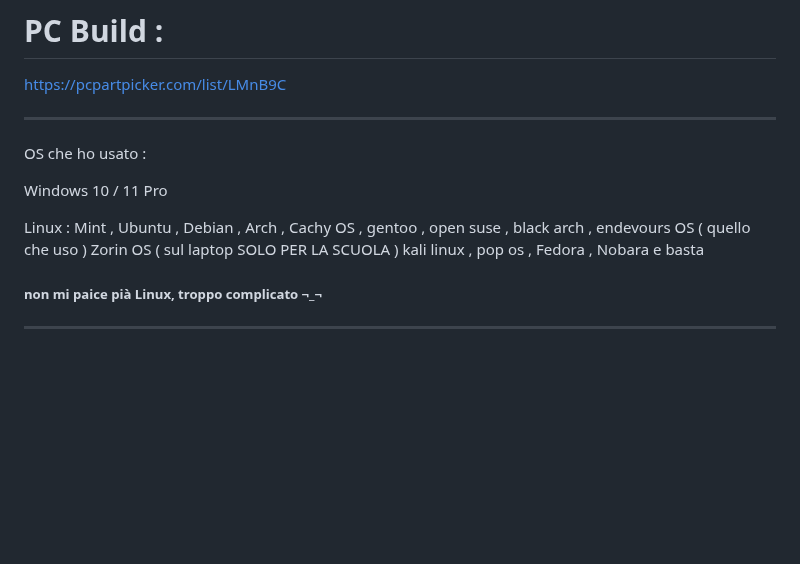
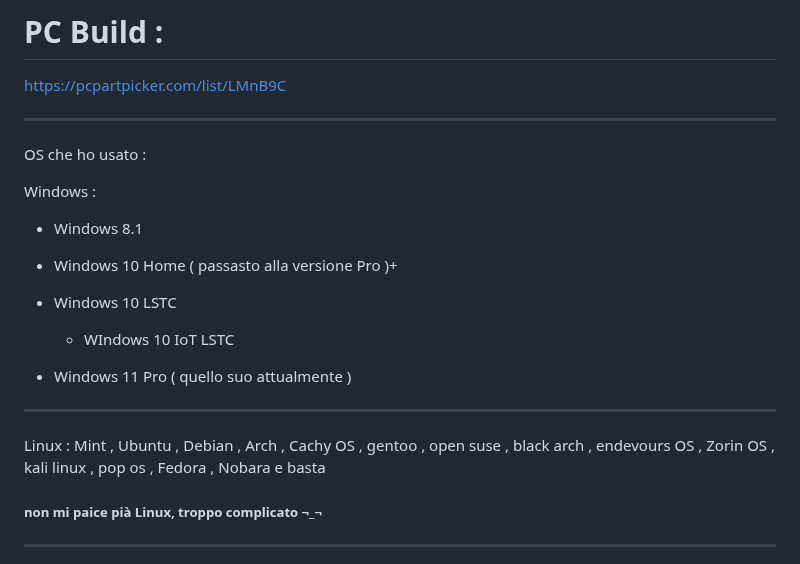
Before and after one commit to Cat-Gawr/Cat-Gawr, a Markdown page: README.md, the part around the change. GitHub-like rendering; blank space fills up the shorter version.

```diff
--- a/README.md
+++ b/README.md
@@ -39,12 +39,24 @@ https://pcpartpicker.com/list/LMnB9C
 
 OS che ho usato :
 
-Windows 10 / 11 Pro
+Windows  :
+
+  - Windows 8.1
+
+  - Windows 10 Home ( passasto alla versione Pro )+
+
+  - Windows 10 LSTC
+
+       - WIndows 10 IoT LSTC
+
+  - Windows 11 Pro ( quello suo attualmente )
+
+----------------------------------------------
 
 
 Linux :
-Mint , Ubuntu , Debian , Arch , Cachy OS , gentoo , open suse , black arch , endevours OS ( quello che uso ) Zorin OS ( sul laptop SOLO PER LA
-SCUOLA ) kali linux , pop os , Fedora , Nobara e basta
+Mint , Ubuntu , Debian , Arch , Cachy OS , gentoo , open suse , black arch , endevours OS , Zorin OS ,
+kali linux , pop os , Fedora , Nobara e basta
   <h5>non mi paice pià Linux, troppo complicato ¬_¬</h5>
 </h4>
 
```
